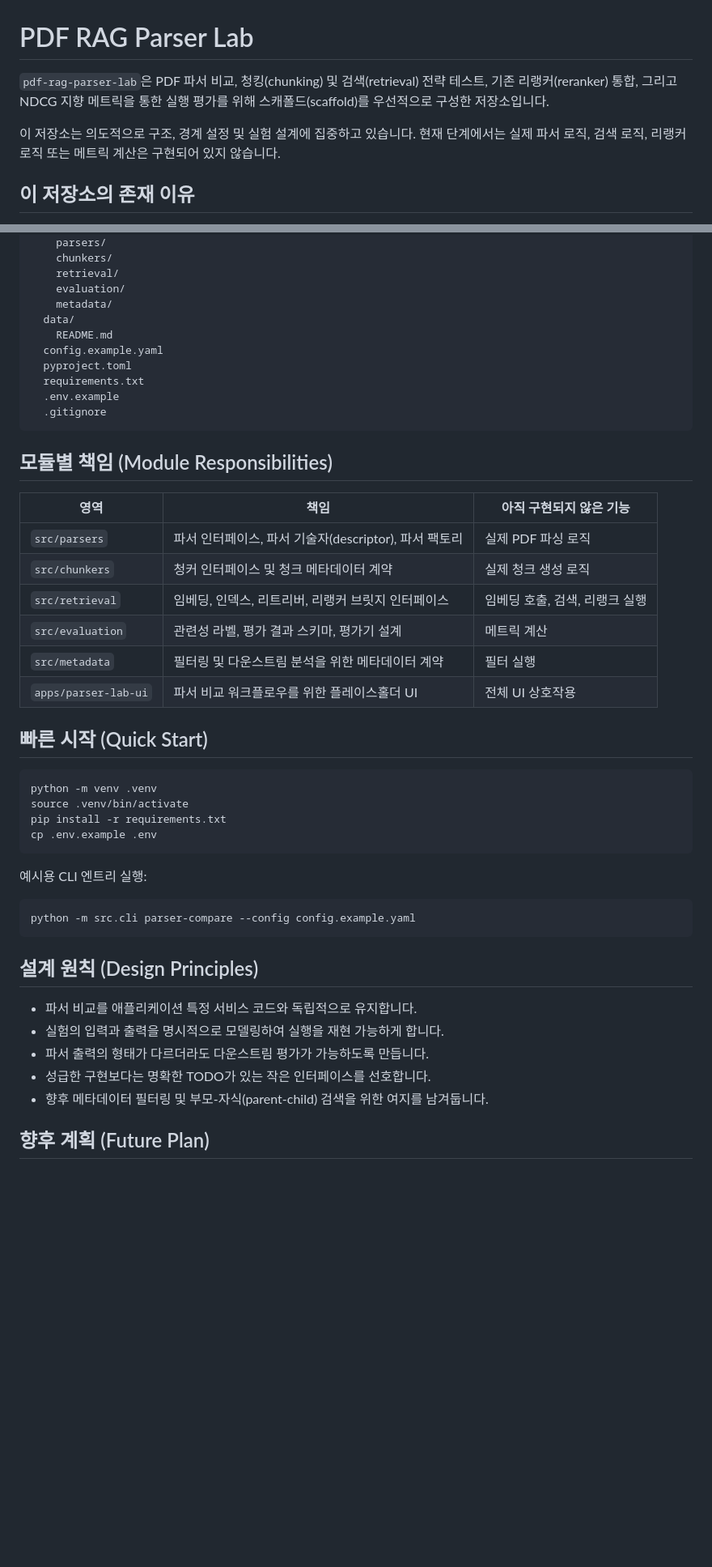
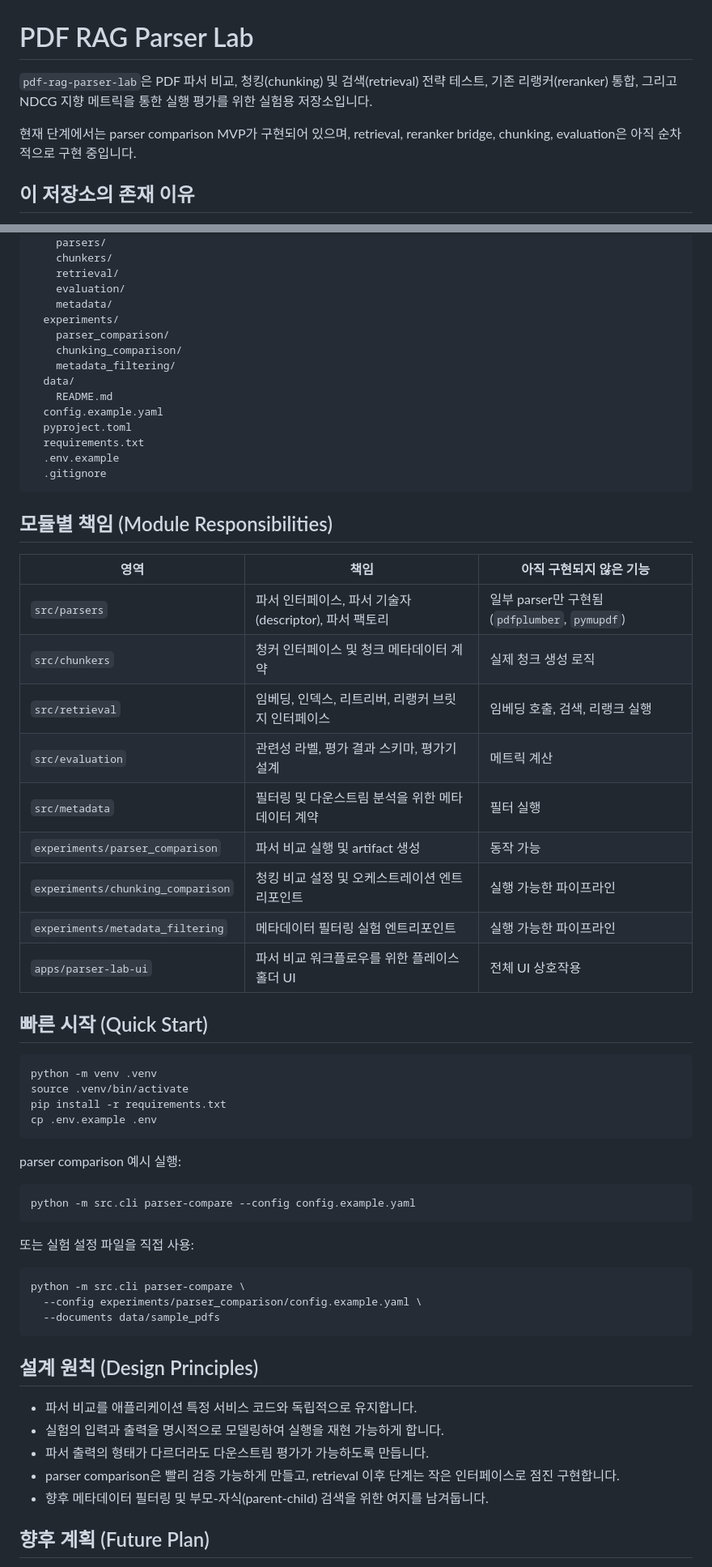
Before and after one commit to shj78/pdf-rag-parser-lab, a Markdown page: README.md, 2 parts joined by grey strips. Shown at 81% size. Rendered like a GitHub page; blank space fills up the shorter version.

````diff
--- a/README.md
+++ b/README.md
@@ -1,8 +1,8 @@
 # PDF RAG Parser Lab
 
-`pdf-rag-parser-lab`은 PDF 파서 비교, 청킹(chunking) 및 검색(retrieval) 전략 테스트, 기존 리랭커(reranker) 통합, 그리고 NDCG 지향 메트릭을 통한 실행 평가를 위해 스캐폴드(scaffold)를 우선적으로 구성한 저장소입니다.
+`pdf-rag-parser-lab`은 PDF 파서 비교, 청킹(chunking) 및 검색(retrieval) 전략 테스트, 기존 리랭커(reranker) 통합, 그리고 NDCG 지향 메트릭을 통한 실행 평가를 위한 실험용 저장소입니다.
 
-이 저장소는 의도적으로 구조, 경계 설정 및 실험 설계에 집중하고 있습니다. 현재 단계에서는 실제 파서 로직, 검색 로직, 리랭커 로직 또는 메트릭 계산은 구현되어 있지 않습니다.
+현재 단계에서는 parser comparison MVP가 구현되어 있으며, retrieval, reranker bridge, chunking, evaluation은 아직 순차적으로 구현 중입니다.
 
 ## 이 저장소의 존재 이유
 
@@ -61,6 +64,10 @@ pdf-rag-parser-lab/
     retrieval/
     evaluation/
     metadata/
+  experiments/
+    parser_comparison/
+    chunking_comparison/
+    metadata_filtering/
   data/
     README.md
   config.example.yaml
@@ -74,11 +81,14 @@ pdf-rag-parser-lab/
 
 | 영역 | 책임 | 아직 구현되지 않은 기능 |
 | --- | --- | --- |
-| `src/parsers` | 파서 인터페이스, 파서 기술자(descriptor), 파서 팩토리 | 실제 PDF 파싱 로직 |
+| `src/parsers` | 파서 인터페이스, 파서 기술자(descriptor), 파서 팩토리 | 일부 parser만 구현됨 (`pdfplumber`, `pymupdf`) |
 | `src/chunkers` | 청커 인터페이스 및 청크 메타데이터 계약 | 실제 청크 생성 로직 |
 | `src/retrieval` | 임베딩, 인덱스, 리트리버, 리랭커 브릿지 인터페이스 | 임베딩 호출, 검색, 리랭크 실행 |
 | `src/evaluation` | 관련성 라벨, 평가 결과 스키마, 평가기 설계 | 메트릭 계산 |
 | `src/metadata` | 필터링 및 다운스트림 분석을 위한 메타데이터 계약 | 필터 실행 |
+| `experiments/parser_comparison` | 파서 비교 실행 및 artifact 생성 | 동작 가능 |
+| `experiments/chunking_comparison` | 청킹 비교 설정 및 오케스트레이션 엔트리포인트 | 실행 가능한 파이프라인 |
+| `experiments/metadata_filtering` | 메타데이터 필터링 실험 엔트리포인트 | 실행 가능한 파이프라인 |
 | `apps/parser-lab-ui` | 파서 비교 워크플로우를 위한 플레이스홀더 UI | 전체 UI 상호작용 |
 
 ## 빠른 시작 (Quick Start)
@@ -90,10 +100,18 @@ pip install -r requirements.txt
 cp .env.example .env
 ```
 
-예시용 CLI 엔트리 실행:
+parser comparison 예시 실행:
 
 ```bash
 python -m src.cli parser-compare --config config.example.yaml
+```
+
+또는 실험 설정 파일을 직접 사용:
+
+```bash
+python -m src.cli parser-compare \
+  --config experiments/parser_comparison/config.example.yaml \
+  --documents data/sample_pdfs
 ```
 
 ## 설계 원칙 (Design Principles)
@@ -101,7 +119,7 @@ python -m src.cli parser-compare --config config.example.yaml
 - 파서 비교를 애플리케이션 특정 서비스 코드와 독립적으로 유지합니다.
 - 실험의 입력과 출력을 명시적으로 모델링하여 실행을 재현 가능하게 합니다.
 - 파서 출력의 형태가 다르더라도 다운스트림 평가가 가능하도록 만듭니다.
-- 성급한 구현보다는 명확한 TODO가 있는 작은 인터페이스를 선호합니다.
+- parser comparison은 빨리 검증 가능하게 만들고, retrieval 이후 단계는 작은 인터페이스로 점진 구현합니다.
 - 향후 메타데이터 필터링 및 부모-자식(parent-child) 검색을 위한 여지를 남겨둡니다.
 
 ## 향후 계획 (Future Plan)
````
Also changed, not shown: other parts of README.md (+10 -7 lines), CLAUDE.md (+40 -0 lines).
